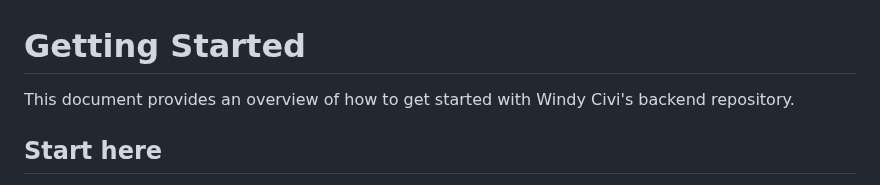
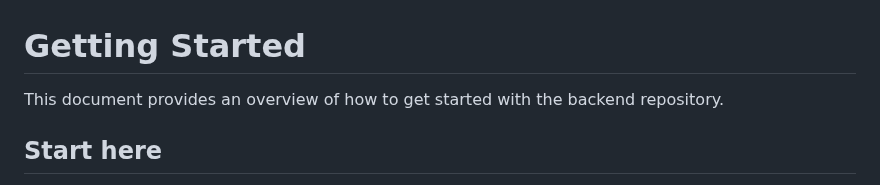
Before and after one commit to civi-social/civi-legislation-data, a Markdown page: readme.md, the part around the change. Rendered like a GitHub page.

```diff
--- a/readme.md
+++ b/readme.md
@@ -1,6 +1,6 @@
 # Getting Started
 
-This document provides an overview of how to get started with Windy Civi's backend repository.
+This document provides an overview of how to get started with the backend repository.
 
 ## Start here
 
```
